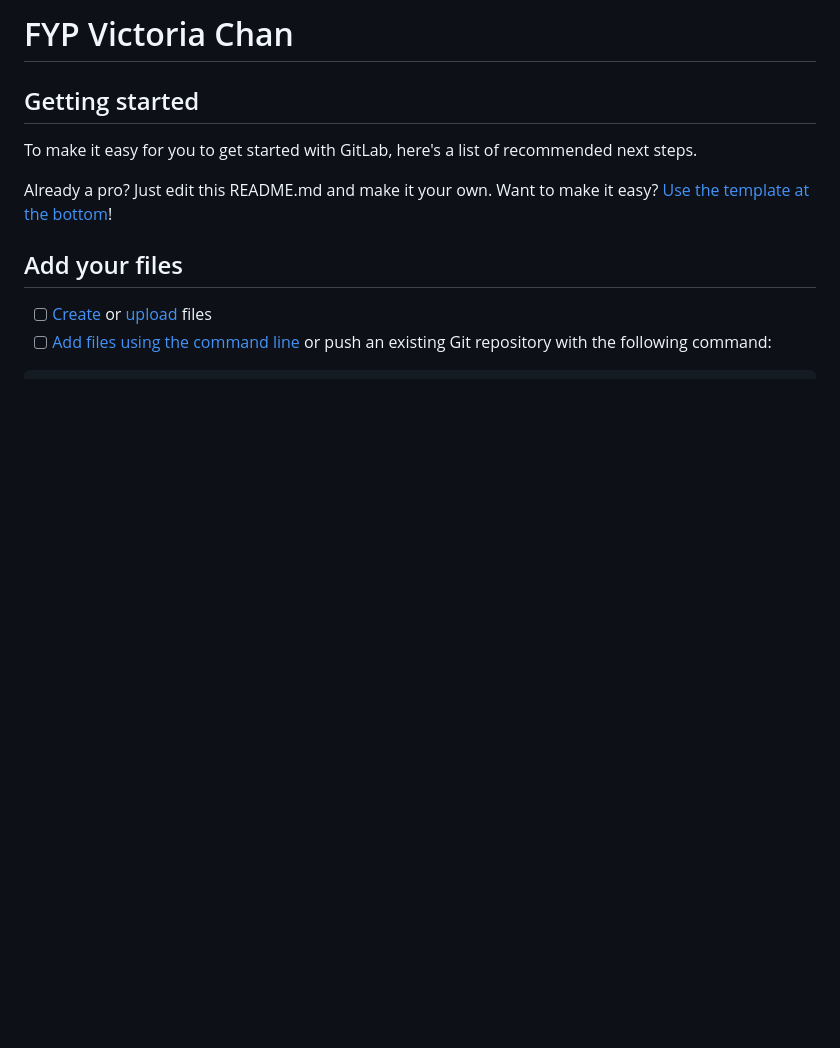
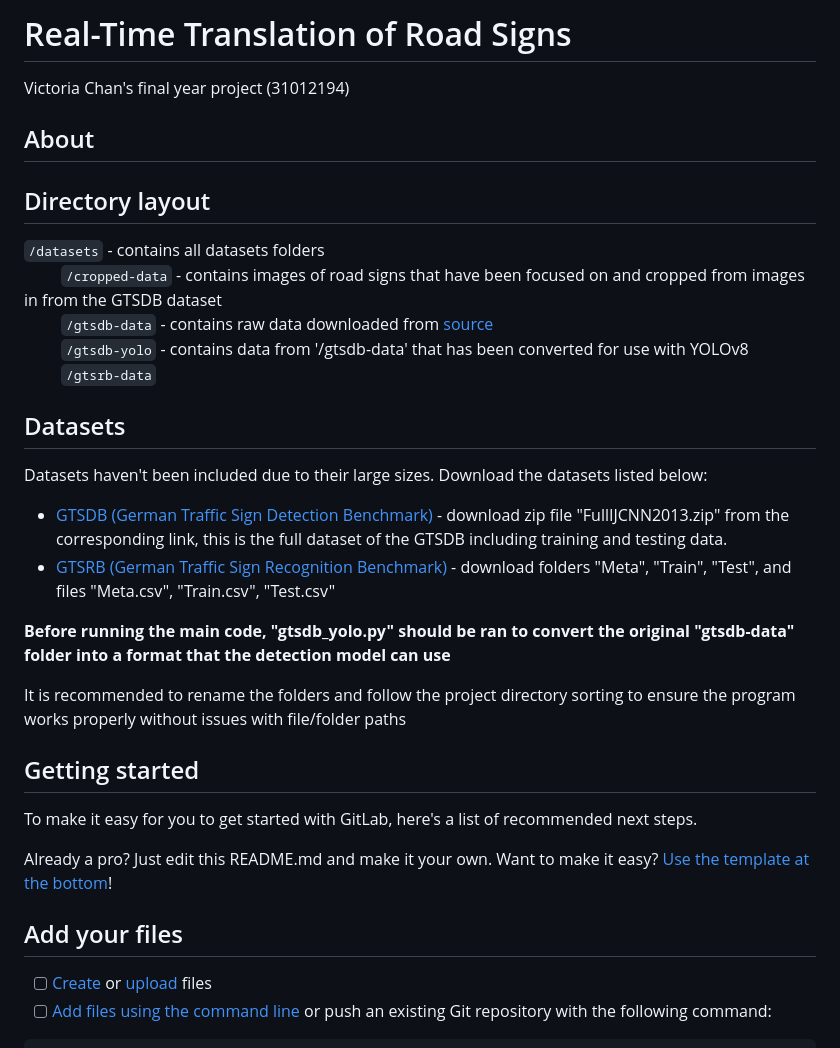
Before and after one commit to vic-chan67/fyp-victoria-chan, a Markdown page: README.md, the part around the change. Drawn GitHub-style; blank space fills up the shorter version.

Commit message:
Incomplete update

```diff
--- a/README.md
+++ b/README.md
@@ -1,6 +1,24 @@
-# FYP Victoria Chan
+# Real-Time Translation of Road Signs
+Victoria Chan's final year project (31012194)
+
+## About
+
+## Directory layout
+`/datasets` - contains all datasets folders
+&nbsp;&nbsp;&nbsp;&nbsp;&nbsp;&nbsp;&nbsp;&nbsp; `/cropped-data` - contains images of road signs that have been focused on and cropped from images in from the GTSDB dataset
+&nbsp;&nbsp;&nbsp;&nbsp;&nbsp;&nbsp;&nbsp;&nbsp; `/gtsdb-data` - contains raw data downloaded from [source](https://sid.erda.dk/public/archives/ff17dc924eba88d5d01a807357d6614c/published-archive.html)
+&nbsp;&nbsp;&nbsp;&nbsp;&nbsp;&nbsp;&nbsp;&nbsp; `/gtsdb-yolo` - contains data from '/gtsdb-data' that has been converted for use with YOLOv8
+&nbsp;&nbsp;&nbsp;&nbsp;&nbsp;&nbsp;&nbsp;&nbsp; `/gtsrb-data`
 
 
+## Datasets
+Datasets haven't been included due to their large sizes. Download the datasets listed below:
+- [GTSDB (German Traffic Sign Detection Benchmark)](https://sid.erda.dk/public/archives/ff17dc924eba88d5d01a807357d6614c/published-archive.html) - download zip file "FullIJCNN2013.zip" from the corresponding link, this is the full dataset of the GTSDB including training and testing data.
+- [GTSRB (German Traffic Sign Recognition Benchmark)](https://www.kaggle.com/datasets/meowmeowmeowmeowmeow/gtsrb-german-traffic-sign) - download folders "Meta", "Train", "Test", and files "Meta.csv", "Train.csv", "Test.csv"
+
+**Before running the main code, "gtsdb_yolo.py" should be ran to convert the original "gtsdb-data" folder into a format that the detection model can use**
+
+It is recommended to rename the folders and follow the project directory sorting to ensure the program works properly without issues with file/folder paths
 
 ## Getting started
 
```
